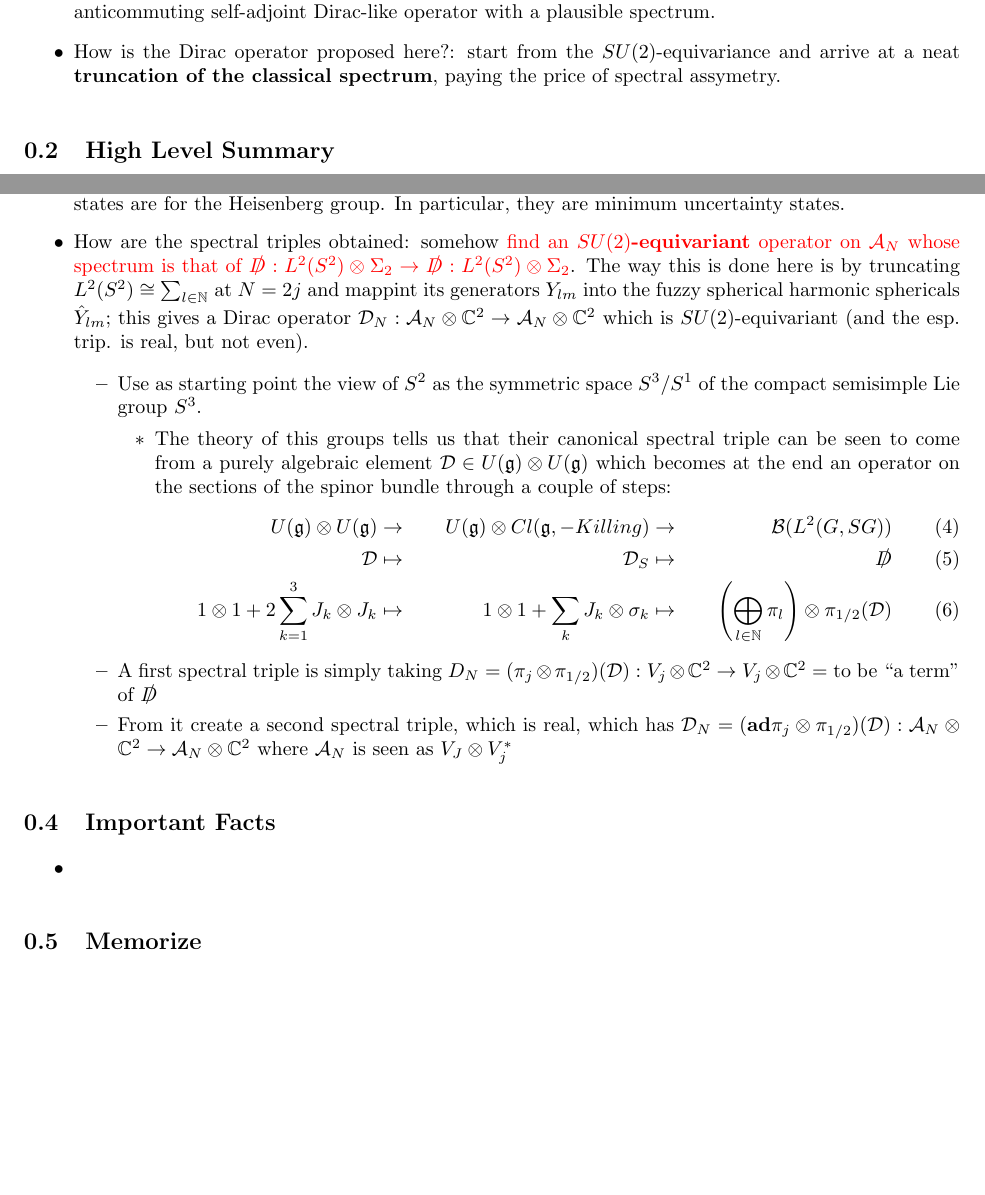
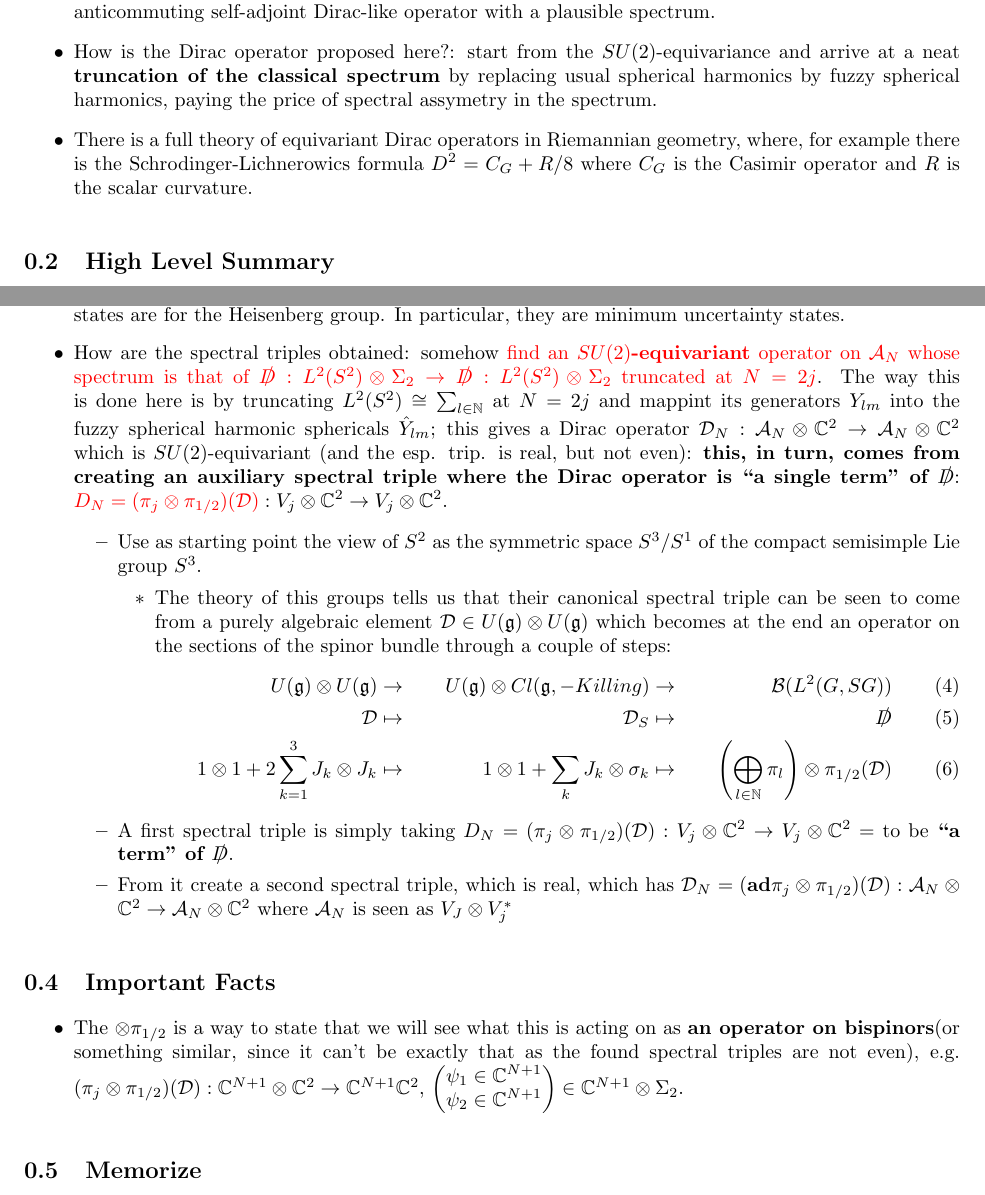
Before and after one commit to Cohnan/Fisica-Monografia-NCG, a LaTeX document (Andrea2013FuzzySphereDistance.tex): two parts of pages 2 and 3 of 5 before the commit and two parts of pages 2 and 3 of 6 after it, joined at a grey line, cut so that both start at the same text, the shorter picture padded with empty space. Compiled offline with pdfLaTeX.

Commit message:
Andrea2013 Minor improvements

```diff
--- a/Andrea2013FuzzySphereDistance.tex
+++ b/Andrea2013FuzzySphereDistance.tex
@@ -68,7 +68,9 @@
 
     \item Other $3$ spectral triples on the Fuzzy Sphere that begin with a chirality operator and then find an anticommuting self-adjoint Dirac-like operator with a plausible spectrum.
 
-    \item How is the Dirac operator proposed here?: start from the $SU(2)$-equivariance and arrive at a neat \textbf{truncation of the classical spectrum}, paying the price of spectral assymetry.
+    \item How is the Dirac operator proposed here?: start from the $SU(2)$-equivariance and arrive at a neat \textbf{truncation of the classical spectrum} by replacing usual spherical harmonics by fuzzy spherical harmonics, paying the price of spectral assymetry in the spectrum.
+
+    \item There is a full theory of equivariant Dirac operators in Riemannian geometry, where, for example there is the Schrodinger-Lichnerowics formula $D^2 = C_G + R/8$ where $C_G$ is the Casimir operator and $R$ is the scalar curvature.
 
     \end{itemize}
 
@@ -127,7 +129,7 @@
 
     \item The Bloch $SU(2)$-coherent states are for the group $SU(2)$ what the usual harmonic oscillator coherent states are for the Heisenberg group. In particular, they are minimum uncertainty states.
 
-    \item How are the spectral triples obtained: somehow \rtext{find an \textbf{$SU(2)$-equivariant} operator on $\mathcal A_N$ whose spectrum is that of $\slashed D: L^2(S^2) \otimes \Sigma_2 \to \slashed D: L^2(S^2) \otimes \Sigma_2$}. The way this is done here is by truncating $L^2(S^2) \cong \sum_{l \in \NN}$ at $N = 2j$ and mappint its generators $Y_{lm}$ into the fuzzy spherical harmonic sphericals $\hat Y_{lm}$; this gives a Dirac operator $\mathcal D_N: \mathcal A_N \otimes \CC^2 \to \mathcal A_N \otimes \CC^2$ which is $SU(2)$-equivariant (and the esp. trip. is real, but not even).
+    \item How are the spectral triples obtained: somehow \rtext{find an \textbf{$SU(2)$-equivariant} operator on $\mathcal A_N$ whose spectrum is that of $\slashed D: L^2(S^2) \otimes \Sigma_2 \to \slashed D: L^2(S^2) \otimes \Sigma_2$ truncated at $N = 2j$}. The way this is done here is by truncating $L^2(S^2) \cong \sum_{l \in \NN}$ at $N = 2j$ and mappint its generators $Y_{lm}$ into the fuzzy spherical harmonic sphericals $\hat Y_{lm}$; this gives a Dirac operator $\mathcal D_N: \mathcal A_N \otimes \CC^2 \to \mathcal A_N \otimes \CC^2$ which is $SU(2)$-equivariant (and the esp. trip. is real, but not even): \textbf{this, in turn, comes from creating an auxiliary spectral triple where the Dirac operator is ``a single term'' of $\slashed D$}: $\rtext{D_N = (\pi_j \otimes \pi_{1/2})(\mathcal D)}: V_j \otimes \CC^2 \to V_j \otimes \CC^2$.
 
         \begin{itemize}
 
@@ -144,7 +146,7 @@
 
                 \end{itemize}
 
-            \item A first spectral triple is simply taking $D_N = (\pi_j \otimes \pi_{1/2})(\mathcal D): V_j \otimes \CC^2 \to V_j \otimes \CC^2 = $ to be ``a term'' of $\slashed D$
+            \item A first spectral triple is simply taking $D_N = (\pi_j \otimes \pi_{1/2})(\mathcal D): V_j \otimes \CC^2 \to V_j \otimes \CC^2 = $ to be \textbf{``a term'' of $\slashed D$}.
 
             \item From it create a second spectral triple, which is real, which has $\mathcal D_N = (\textbf{ad}\pi_j \otimes \pi_{1/2})(\mathcal D): \mathcal A_N \otimes \CC^2 \to \mathcal A_N \otimes \CC^2$ where $\mathcal A_N$ is seen as $V_J \otimes V_j^*$
 
@@ -157,7 +159,7 @@
 
     \begin{itemize}
 
-    \item
+    \item The $\otimes \pi_{1/2}$ is a way to state that we will see what this is acting on as \textbf{an operator on bispinors}(or something similar, since it can't be exactly that as the found spectral triples are not even), e.g. $(\pi_j \otimes \pi_{1/2})(\mathcal D): \CC^{N+1}\otimes \CC^2 \to \CC^{N+1}\CC^2$, $\begin{pmatrix} \psi_1 \in \CC^{N+1} \\ \psi_2 \in \CC^{N+1} \end{pmatrix} \in \CC^{N+1}\otimes \Sigma_2$.
 
     \end{itemize}
 
```
